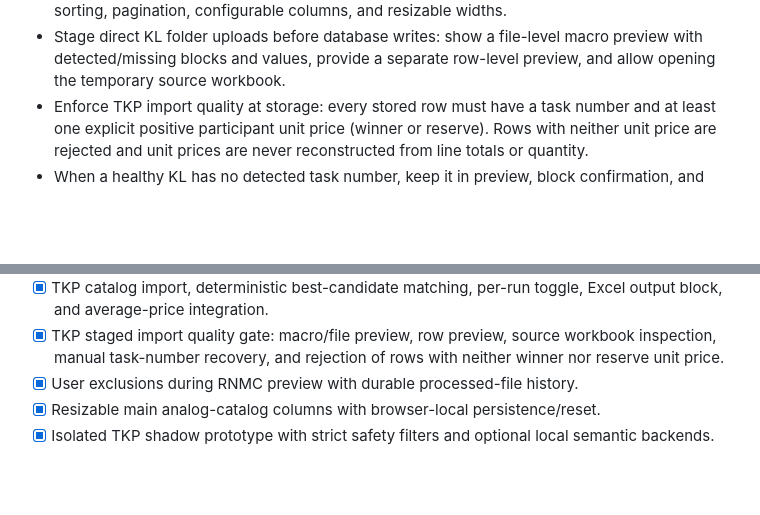
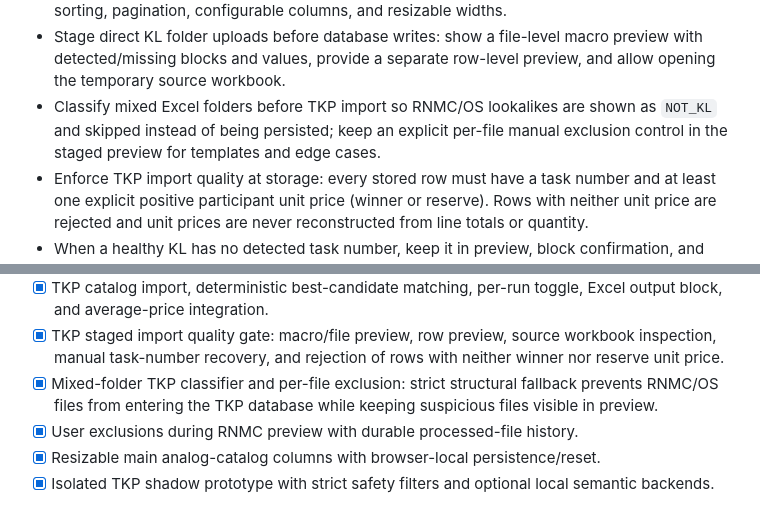
Before and after one commit to AIestimGRO/estimate-ai, a Markdown page: docs/ROADMAP.md, 2 parts joined by grey strips. Rendered like a GitHub page; blank space fills up the shorter version.

Commit message:
Update roadmap for mixed TKP folders

```diff
--- a/docs/ROADMAP.md
+++ b/docs/ROADMAP.md
@@ -124,6 +124,10 @@ See `docs/RNMC_IMPORT.md` for the import specification.
 - Stage direct KL folder uploads before database writes: show a file-level
   macro preview with detected/missing blocks and values, provide a separate
   row-level preview, and allow opening the temporary source workbook.
+- Classify mixed Excel folders before TKP import so RNMC/OS lookalikes are
+  shown as `NOT_KL` and skipped instead of being persisted; keep an explicit
+  per-file manual exclusion control in the staged preview for templates and
+  edge cases.
 - Enforce TKP import quality at storage: every stored row must have a task
   number and at least one explicit positive participant unit price (winner or
   reserve). Rows with neither unit price are rejected and unit prices are never
@@ -177,6 +181,9 @@ See `docs/RNMC_IMPORT.md` for the import specification.
 - [x] TKP staged import quality gate: macro/file preview, row preview, source
   workbook inspection, manual task-number recovery, and rejection of rows with
   neither winner nor reserve unit price.
+- [x] Mixed-folder TKP classifier and per-file exclusion: strict structural
+  fallback prevents RNMC/OS files from entering the TKP database while keeping
+  suspicious files visible in preview.
 - [x] User exclusions during RNMC preview with durable processed-file history.
 - [x] Resizable main analog-catalog columns with browser-local persistence/reset.
 - [x] Isolated TKP shadow prototype with strict safety filters and optional
```
